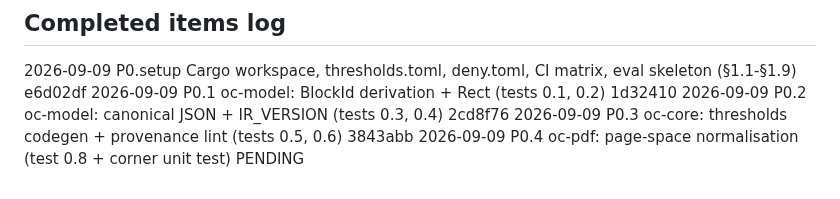
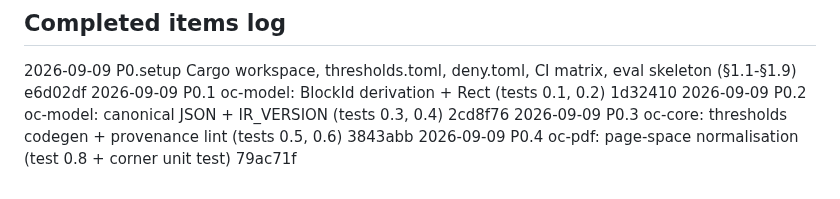
Before and after one commit to egeselbzgyk/openconvert, a Markdown page: PROGRESS.md, the part around the change. Rendered like a GitHub page.

Commit message:
docs: log P0.4 in the completed-items table

```diff
--- a/PROGRESS.md
+++ b/PROGRESS.md
@@ -223,4 +223,4 @@ _(empty)_
 2026-09-09  P0.1      oc-model: BlockId derivation + Rect (tests 0.1, 0.2)                          1d32410
 2026-09-09  P0.2      oc-model: canonical JSON + IR_VERSION (tests 0.3, 0.4)                        2cd8f76
 2026-09-09  P0.3      oc-core: thresholds codegen + provenance lint (tests 0.5, 0.6)                3843abb
-2026-09-09  P0.4      oc-pdf: page-space normalisation (test 0.8 + corner unit test)              PENDING
+2026-09-09  P0.4      oc-pdf: page-space normalisation (test 0.8 + corner unit test)              79ac71f
```
